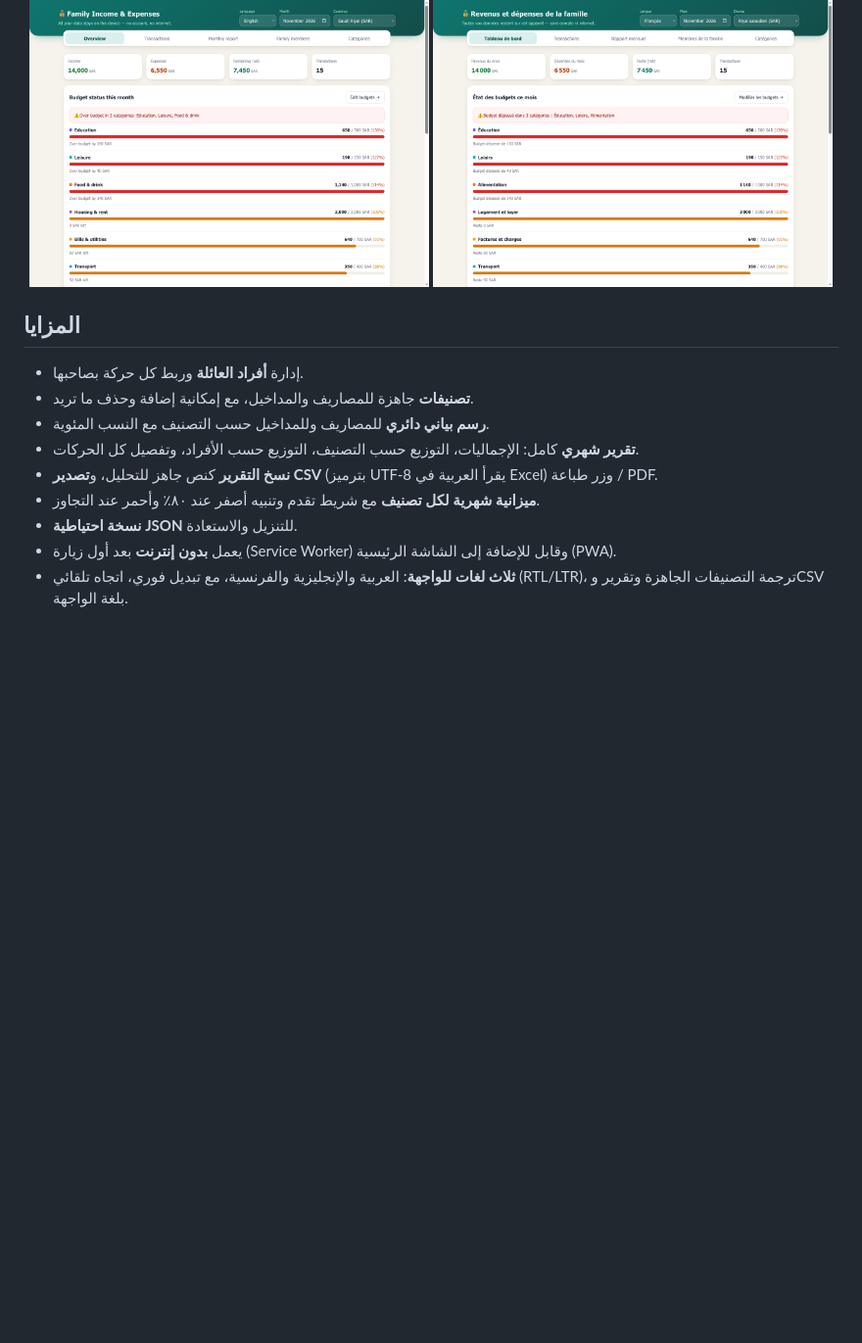
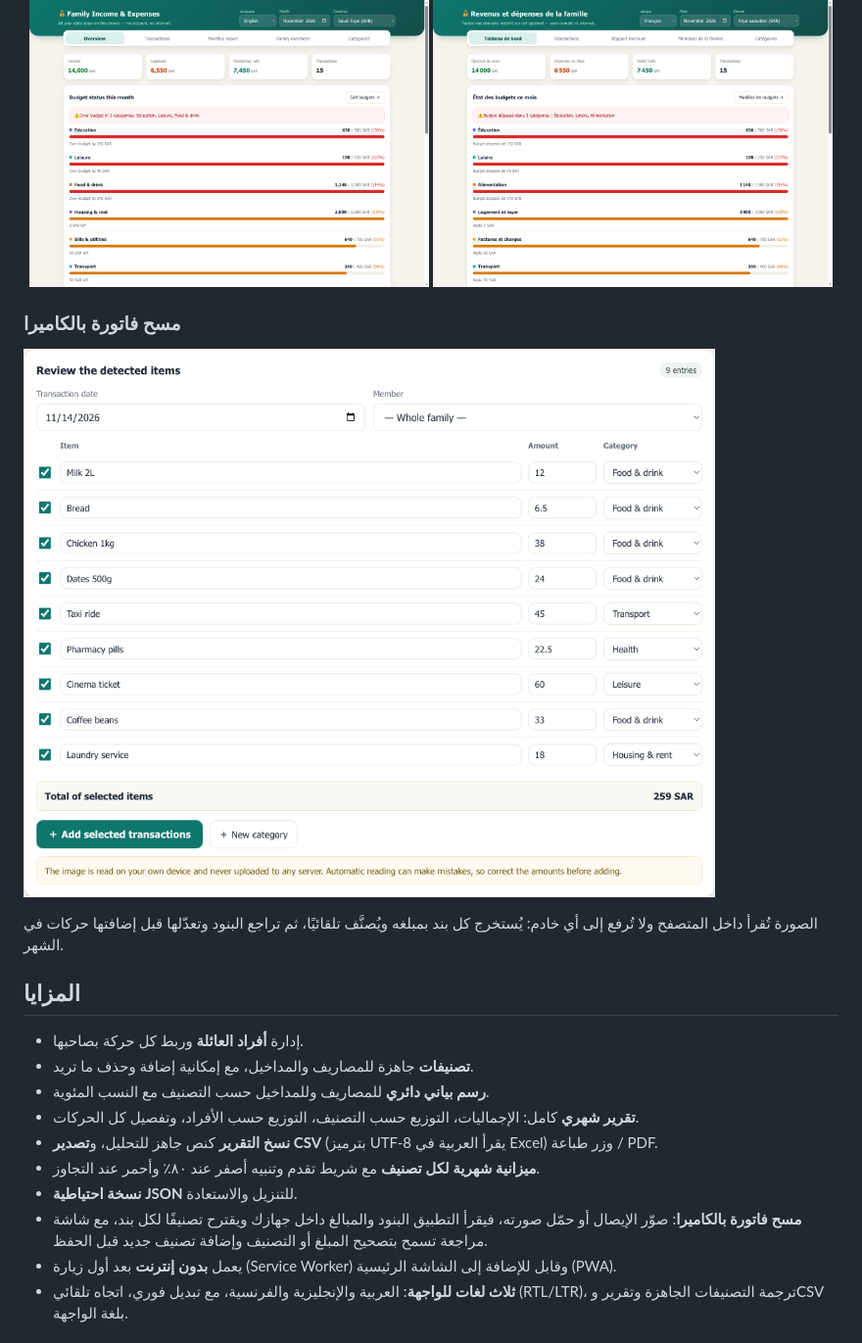
Before and after one commit to Chaves111/family-expenses, a Markdown page: README.md, the part around the change. Shown at 98% size. Drawn GitHub-style; pictures changed too: docs/screenshots/scan-en.png (added); blank space fills up the shorter version.

```diff
--- a/README.md
+++ b/README.md
@@ -23,6 +23,12 @@
   <img src="docs/screenshots/dashboard-fr.png" alt="Interface française" width="49%">
 </p>
 
+### مسح فاتورة بالكاميرا
+
+![مراجعة بنود الفاتورة بعد قراءتها آليًا](docs/screenshots/scan-en.png)
+
+الصورة تُقرأ داخل المتصفح ولا تُرفع إلى أي خادم: يُستخرج كل بند بمبلغه ويُصنَّف تلقائيًا، ثم تراجع البنود وتعدّلها قبل إضافتها حركات في الشهر.
+
 ## المزايا
 
 - إدارة **أفراد العائلة** وربط كل حركة بصاحبها.
@@ -32,6 +38,7 @@
 - **نسخ التقرير** كنص جاهز للتحليل، و**تصدير CSV** (بترميز UTF-8 يقرأ العربية في Excel) وزر طباعة / PDF.
 - **ميزانية شهرية لكل تصنيف** مع شريط تقدم وتنبيه أصفر عند ٨٠٪ وأحمر عند التجاوز.
 - **نسخة احتياطية JSON** للتنزيل والاستعادة.
+- **مسح فاتورة بالكاميرا**: صوّر الإيصال أو حمّل صورته، فيقرأ التطبيق البنود والمبالغ داخل جهازك ويقترح تصنيفًا لكل بند، مع شاشة مراجعة تسمح بتصحيح المبلغ أو التصنيف وإضافة تصنيف جديد قبل الحفظ.
 - يعمل **بدون إنترنت** بعد أول زيارة (Service Worker) وقابل للإضافة إلى الشاشة الرئيسية (PWA).
 - **ثلاث لغات للواجهة**: العربية والإنجليزية والفرنسية، مع تبديل فوري، اتجاه تلقائي (RTL/LTR)، ترجمة التصنيفات الجاهزة وتقرير وCSV بلغة الواجهة.
 
```
Also changed, not shown: 1 other file.
